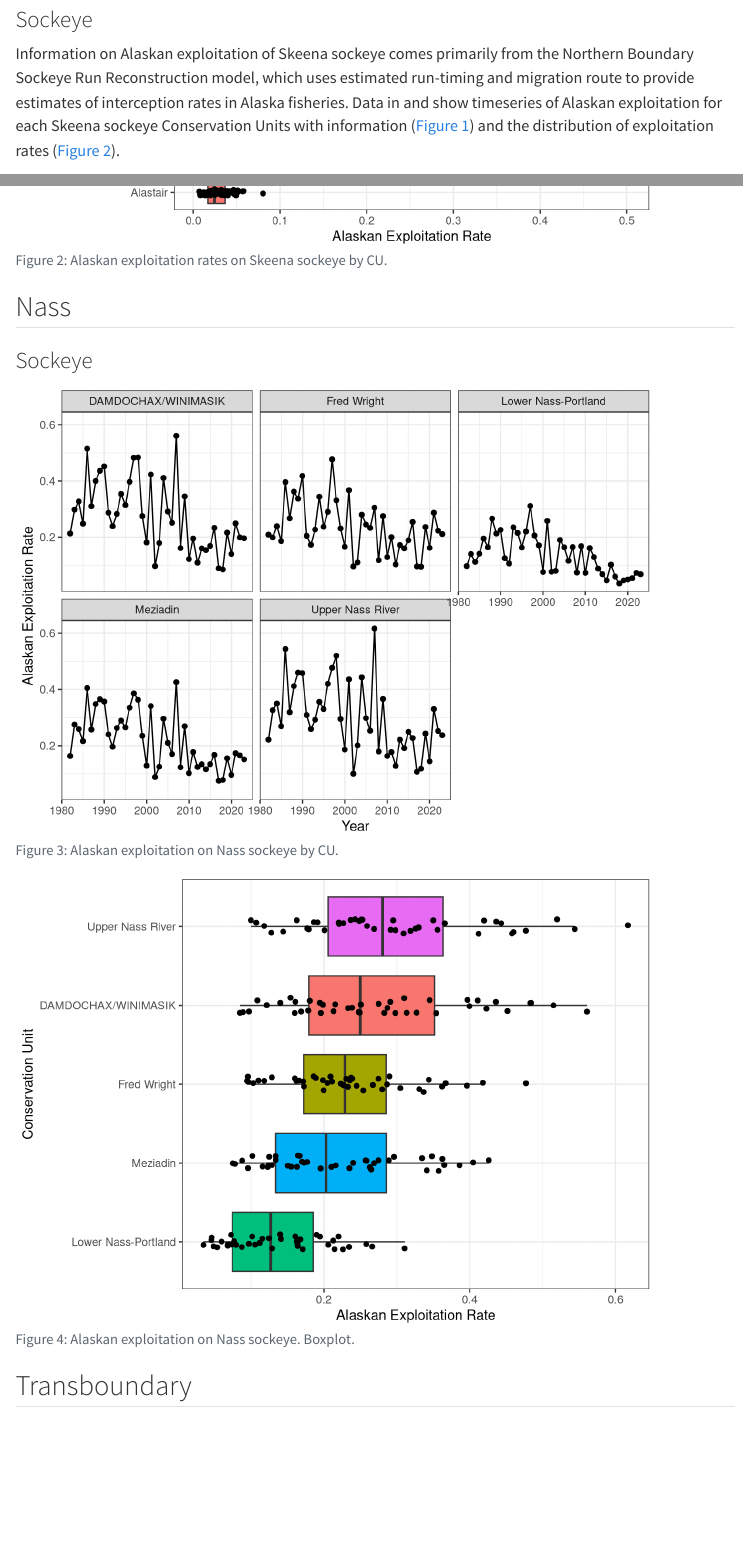
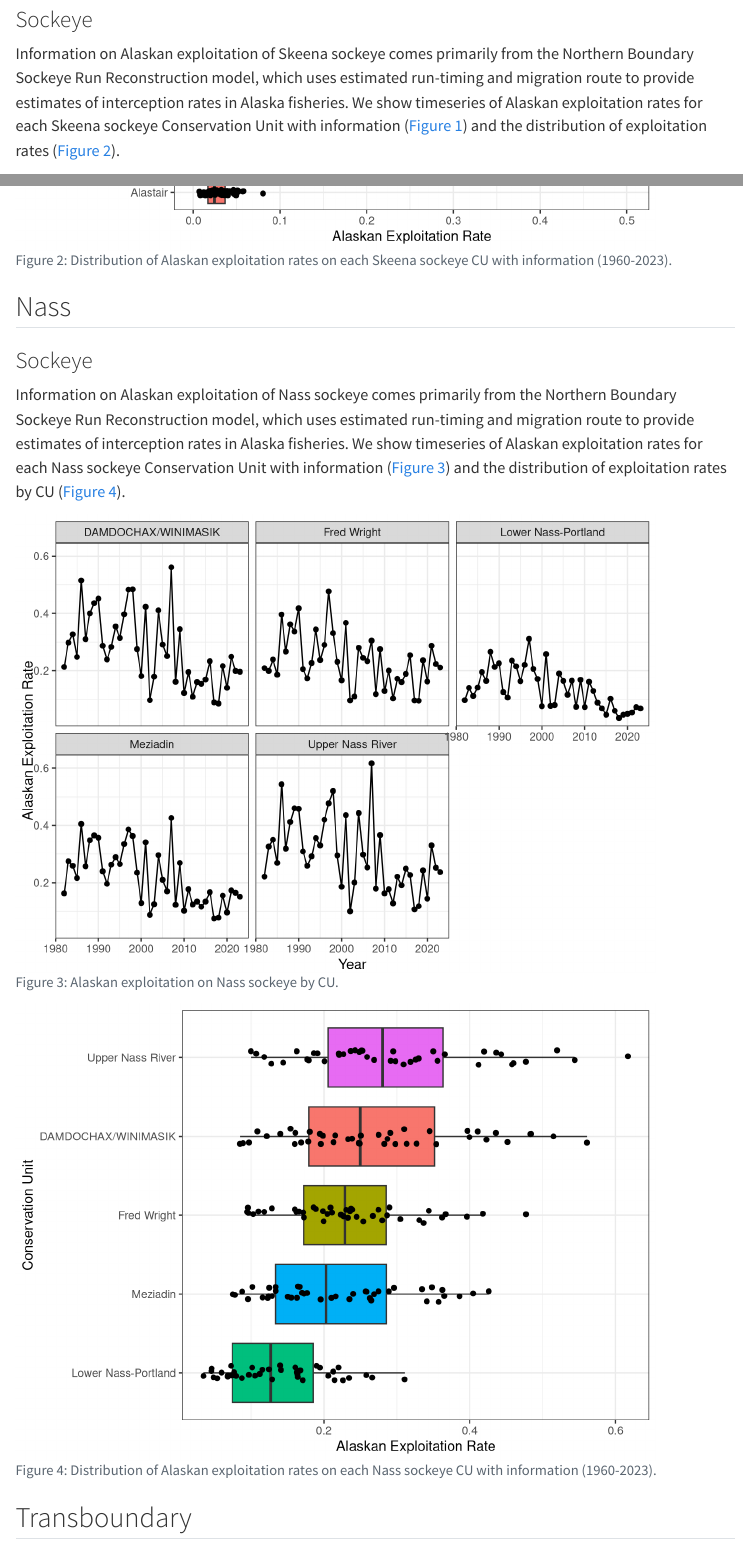
Before and after one commit to Coastland-Research/Alaskan-catch-of-BC-salmon, a Quarto document (index.qmd): the page in a window 1100 px wide, from 140 px down, and a second part further down, joined at a grey line. Rendered offline with R 4.5, knitr and Pandoc in place of Quarto, with nearby package versions; code that draws random numbers runs with fixed seeds of ours; menus at the side of the page are left out.

Commit message:
fixed minor typos skeena and nass sockeye sections

````diff
--- a/index.qmd
+++ b/index.qmd
@@ -17,7 +17,7 @@ library(tidyverse)
 
 ### Sockeye
 
-Information on Alaskan exploitation of Skeena sockeye comes primarily from the Northern Boundary Sockeye Run Reconstruction model, which uses estimated run-timing and migration route to provide estimates of interception rates in Alaska fisheries. Data in and show timeseries of Alaskan exploitation for each Skeena sockeye Conservation Units with information (@fig-skeena-trtc1) and the distribution of exploitation rates (@fig-skeena-trtc2).
+Information on Alaskan exploitation of Skeena sockeye comes primarily from the Northern Boundary Sockeye Run Reconstruction model, which uses estimated run-timing and migration route to provide estimates of interception rates in Alaska fisheries. We show timeseries of Alaskan exploitation rates for each Skeena sockeye Conservation Unit with information (@fig-skeena-trtc1) and the distribution of exploitation rates (@fig-skeena-trtc2).
 
 ```{r, fig.height=10,fig.cap="Alaskan exploitation rates for each Skeena sockeye Conservation Unit (1960-2023)."}
 #| label: fig-skeena-trtc1
@@ -50,7 +50,9 @@ ggplot(data,aes(x=`AK ER`,y=reorder(CU_Name,`AK ER`,median),fill=CU_Name))+
 
 ### Sockeye
 
-```{r fig-nass-trtc1,fig.height=5,fig.cap="Alaskan exploitation on Nass sockeye by CU."}
+Information on Alaskan exploitation of Nass sockeye comes primarily from the Northern Boundary Sockeye Run Reconstruction model, which uses estimated run-timing and migration route to provide estimates of interception rates in Alaska fisheries. We show timeseries of Alaskan exploitation rates for each Nass sockeye Conservation Unit with information (@fig-nass-trtc1) and the distribution of exploitation rates by CU (@fig-nass-trtc2).
+
+```{r, fig-nass-trtc1,fig.height=5,fig.cap="Alaskan exploitation on Nass sockeye by CU."}
 data<-fread("data-raw/sockeye-nass-trtc data.csv")
 
 data$`AK ER`<-data$`Total ER`-data$`CDN ER`
@@ -64,7 +66,7 @@ ggplot(data,aes(x=Year,y=`AK ER`))+
 
 ```
 
-```{r fig-nass-trtc2,fig.cap="Alaskan exploitation on Nass sockeye. Boxplot."}
+```{r fig-nass-trtc2,fig.cap="Distribution of Alaskan exploitation rates on each Nass sockeye CU with information (1960-2023)."}
 ggplot(data,aes(x=`AK ER`,y=reorder(CU_Name,`AK ER`,median),fill=CU_Name))+
   geom_boxplot(outlier.shape = NA) +
   geom_jitter(height=.1)+
````
Also changed, not shown: index.qmd (2 more changed lines).
